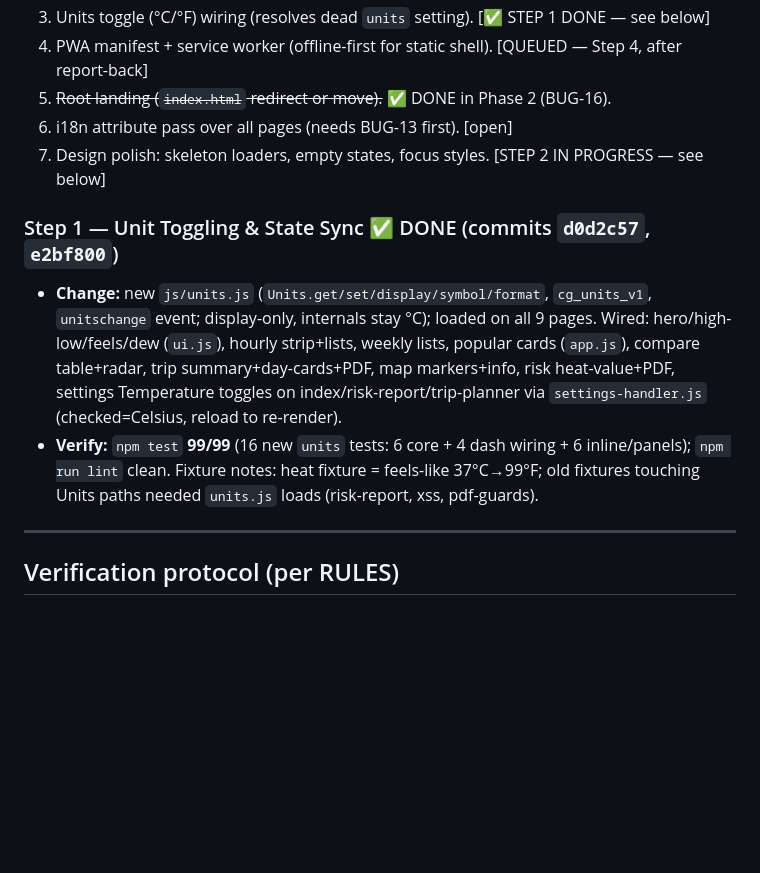
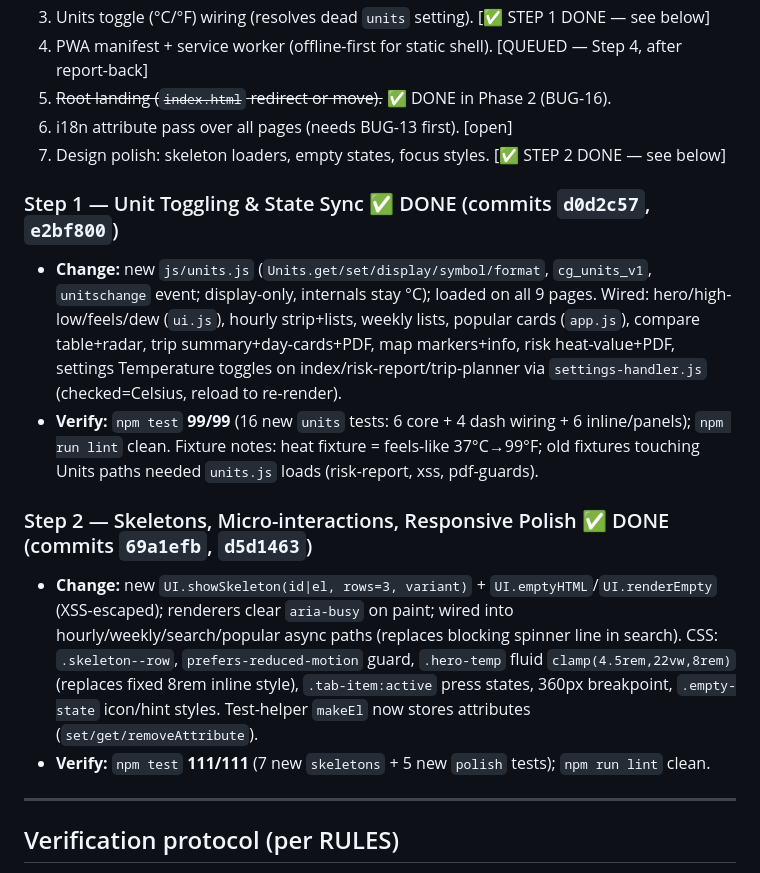
Before and after one commit to xeseing/climateguard, a Markdown page: LOOP_STATE.md, the part around the change. GitHub-like rendering; blank space fills up the shorter version.

Commit message:
docs: record Phase 3 Steps 1+2 complete in LOOP_STATE (111/111)
Co-authored-by: arena-agent <297053741+arena-agent@users.noreply.github.com>

```diff
--- a/LOOP_STATE.md
+++ b/LOOP_STATE.md
@@ -183,11 +183,15 @@
 4. PWA manifest + service worker (offline-first for static shell). [QUEUED — Step 4, after report-back]
 5. ~~Root landing (`index.html` redirect or move).~~ ✅ DONE in Phase 2 (BUG-16).
 6. i18n attribute pass over all pages (needs BUG-13 first). [open]
-7. Design polish: skeleton loaders, empty states, focus styles. [STEP 2 IN PROGRESS — see below]
+7. Design polish: skeleton loaders, empty states, focus styles. [✅ STEP 2 DONE — see below]
 
 ### Step 1 — Unit Toggling & State Sync ✅ DONE (commits `d0d2c57`, `e2bf800`)
 - **Change:** new `js/units.js` (`Units.get/set/display/symbol/format`, `cg_units_v1`, `unitschange` event; display-only, internals stay °C); loaded on all 9 pages. Wired: hero/high-low/feels/dew (`ui.js`), hourly strip+lists, weekly lists, popular cards (`app.js`), compare table+radar, trip summary+day-cards+PDF, map markers+info, risk heat-value+PDF, settings Temperature toggles on index/risk-report/trip-planner via `settings-handler.js` (checked=Celsius, reload to re-render).
 - **Verify:** `npm test` **99/99** (16 new `units` tests: 6 core + 4 dash wiring + 6 inline/panels); `npm run lint` clean. Fixture notes: heat fixture = feels-like 37°C→99°F; old fixtures touching Units paths needed `units.js` loads (risk-report, xss, pdf-guards).
+
+### Step 2 — Skeletons, Micro-interactions, Responsive Polish ✅ DONE (commits `69a1efb`, `d5d1463`)
+- **Change:** new `UI.showSkeleton(id|el, rows=3, variant)` + `UI.emptyHTML`/`UI.renderEmpty` (XSS-escaped); renderers clear `aria-busy` on paint; wired into hourly/weekly/search/popular async paths (replaces blocking spinner line in search). CSS: `.skeleton--row`, `prefers-reduced-motion` guard, `.hero-temp` fluid `clamp(4.5rem,22vw,8rem)` (replaces fixed 8rem inline style), `.tab-item:active` press states, 360px breakpoint, `.empty-state` icon/hint styles. Test-helper `makeEl` now stores attributes (`set/get/removeAttribute`).
+- **Verify:** `npm test` **111/111** (7 new `skeletons` + 5 new `polish` tests); `npm run lint` clean.
 
 ---
 
```
